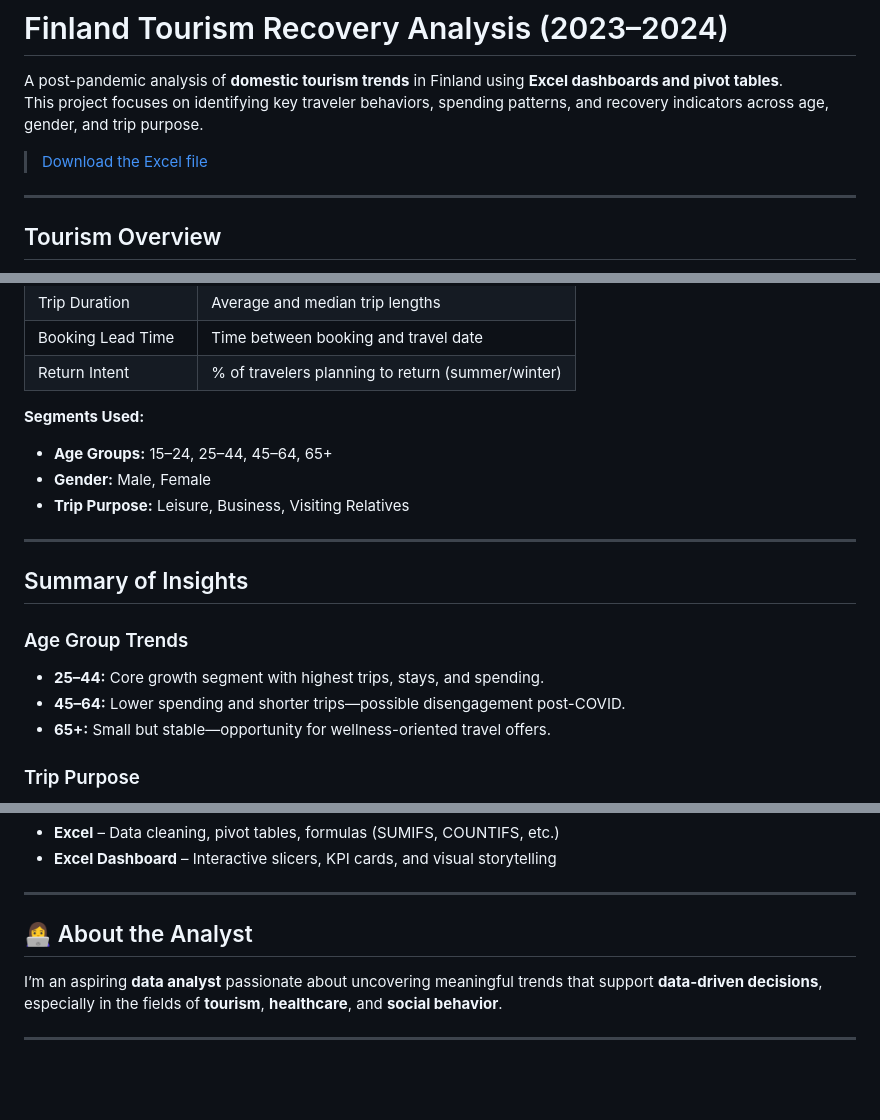
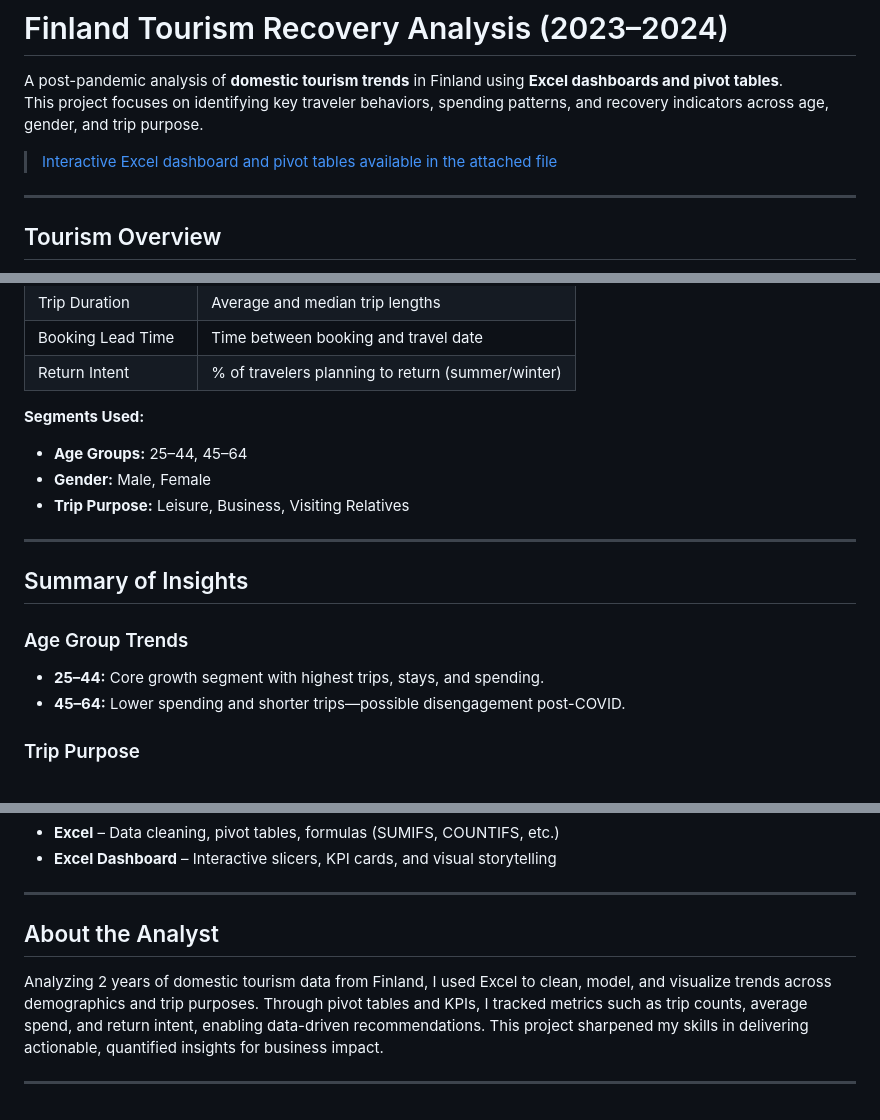
Before and after one commit to queenoriol/queenoriol.github.io, a Markdown page: Finland Tourism Excel Data Analysis/README.md, 3 parts joined by grey strips. Drawn GitHub-style; blank space fills up the shorter version.

```diff
--- a/Finland Tourism Excel Data Analysis/README.md
+++ b/Finland Tourism Excel Data Analysis/README.md
@@ -3,7 +3,7 @@
 A post-pandemic analysis of **domestic tourism trends** in Finland using **Excel dashboards and pivot tables**.
 This project focuses on identifying key traveler behaviors, spending patterns, and recovery indicators across age, gender, and trip purpose.
 
->  [Download the Excel file](Finland%20Tourism%20Excel%20Data%20Analysis/Finland's_Post-Pandemic_Tourism.xlsx)
+>  [Interactive Excel dashboard and pivot tables available in the attached file](Finland%20Tourism%20Excel%20Data%20Analysis/Finland's_Post-Pandemic_Tourism.xlsx)
 
 ---
 
@@ -50,7 +50,7 @@ This analysis breaks down domestic tourism data into meaningful insights and vis
 | Return Intent          | % of travelers planning to return (summer/winter)|
 
 **Segments Used:**
-- **Age Groups:** 15–24, 25–44, 45–64, 65+
+- **Age Groups:** 25–44, 45–64
 - **Gender:** Male, Female
 - **Trip Purpose:** Leisure, Business, Visiting Relatives
 
@@ -61,7 +61,6 @@ This analysis breaks down domestic tourism data into meaningful insights and vis
 ### Age Group Trends
 - **25–44:** Core growth segment with highest trips, stays, and spending.
 - **45–64:** Lower spending and shorter trips—possible disengagement post-COVID.
-- **65+:** Small but stable—opportunity for wellness-oriented travel offers.
 
 ### Trip Purpose
 - **Leisure travel** leads recovery.
@@ -99,8 +98,8 @@ This analysis breaks down domestic tourism data into meaningful insights and vis
 
 ---
 
-## 👩‍💻 About the Analyst
+## About the Analyst
 
-I’m an aspiring **data analyst** passionate about uncovering meaningful trends that support **data-driven decisions**, especially in the fields of **tourism**, **healthcare**, and **social behavior**.
+Analyzing 2 years of domestic tourism data from Finland, I used Excel to clean, model, and visualize trends across demographics and trip purposes. Through pivot tables and KPIs, I tracked metrics such as trip counts, average spend, and return intent, enabling data-driven recommendations. This project sharpened my skills in delivering actionable, quantified insights for business impact.
 
 ---
```
